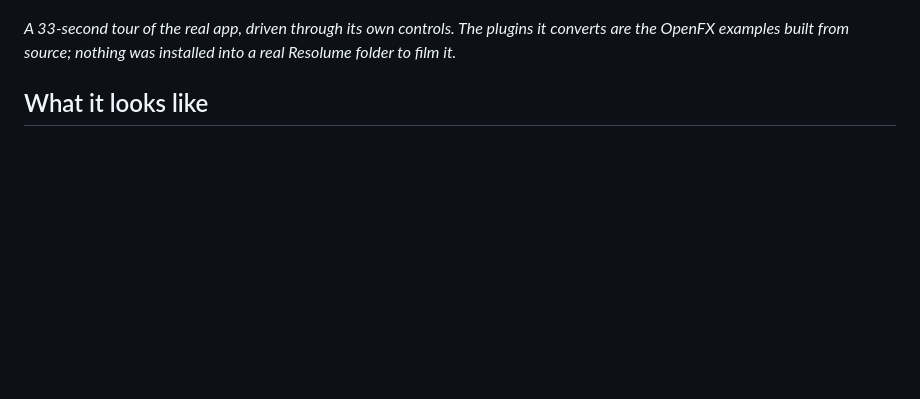
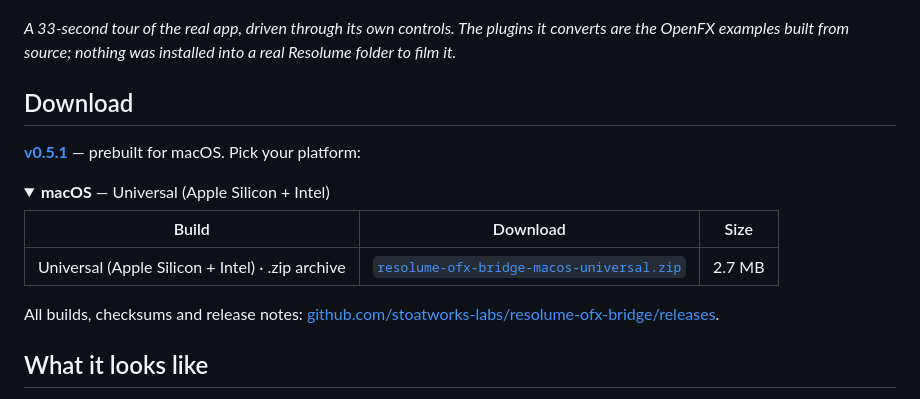
Before and after one commit to stoatworks-labs/resolume-ofx-bridge, a Markdown page: README.md, the part around the change. Rendered like a GitHub page; folded sections open; blank space fills up the shorter version.

Commit message:
Add a Download section with direct per-platform links
Prebuilt binaries were only findable by opening the Releases page and reading a
list of filenames. The README now carries a `## Download` block: one <details>
per platform, every build with its architecture, format, filename and size, and
a link straight to the asset.

Generated by stoatworks-backend/release/gen-downloads.py from the releases API,
between the downloads:start/end markers, and regenerated as a release step
(RELEASE-CHECKLIST.md 4b) — most asset URLs are pinned to a tag and go stale at
the next release.

Co-Authored-By: Claude Opus 5 <noreply@anthropic.com>

```diff
--- a/README.md
+++ b/README.md
@@ -20,6 +20,25 @@ units, ranges and groupings, in Resolume's own UI.
 *A 33-second tour of the real app, driven through its own controls. The plugins
 it converts are the OpenFX examples built from source; nothing was installed into
 a real Resolume folder to film it.*
+
+<!-- downloads:start -->
+
+## Download
+
+**[v0.5.1](https://github.com/stoatworks-labs/resolume-ofx-bridge/releases/tag/v0.5.1)** — prebuilt for macOS. Pick your platform:
+
+<details>
+<summary><b>macOS</b> — Universal (Apple Silicon + Intel)</summary>
+
+| Build | Download | Size |
+| --- | --- | --- |
+| Universal (Apple Silicon + Intel) · .zip archive | [`resolume-ofx-bridge-macos-universal.zip`](https://github.com/stoatworks-labs/resolume-ofx-bridge/releases/latest/download/resolume-ofx-bridge-macos-universal.zip) | 2.7 MB |
+
+</details>
+
+All builds, checksums and release notes: [github.com/stoatworks-labs/resolume-ofx-bridge/releases](https://github.com/stoatworks-labs/resolume-ofx-bridge/releases).
+
+<!-- downloads:end -->
 
 ## What it looks like
 
```
